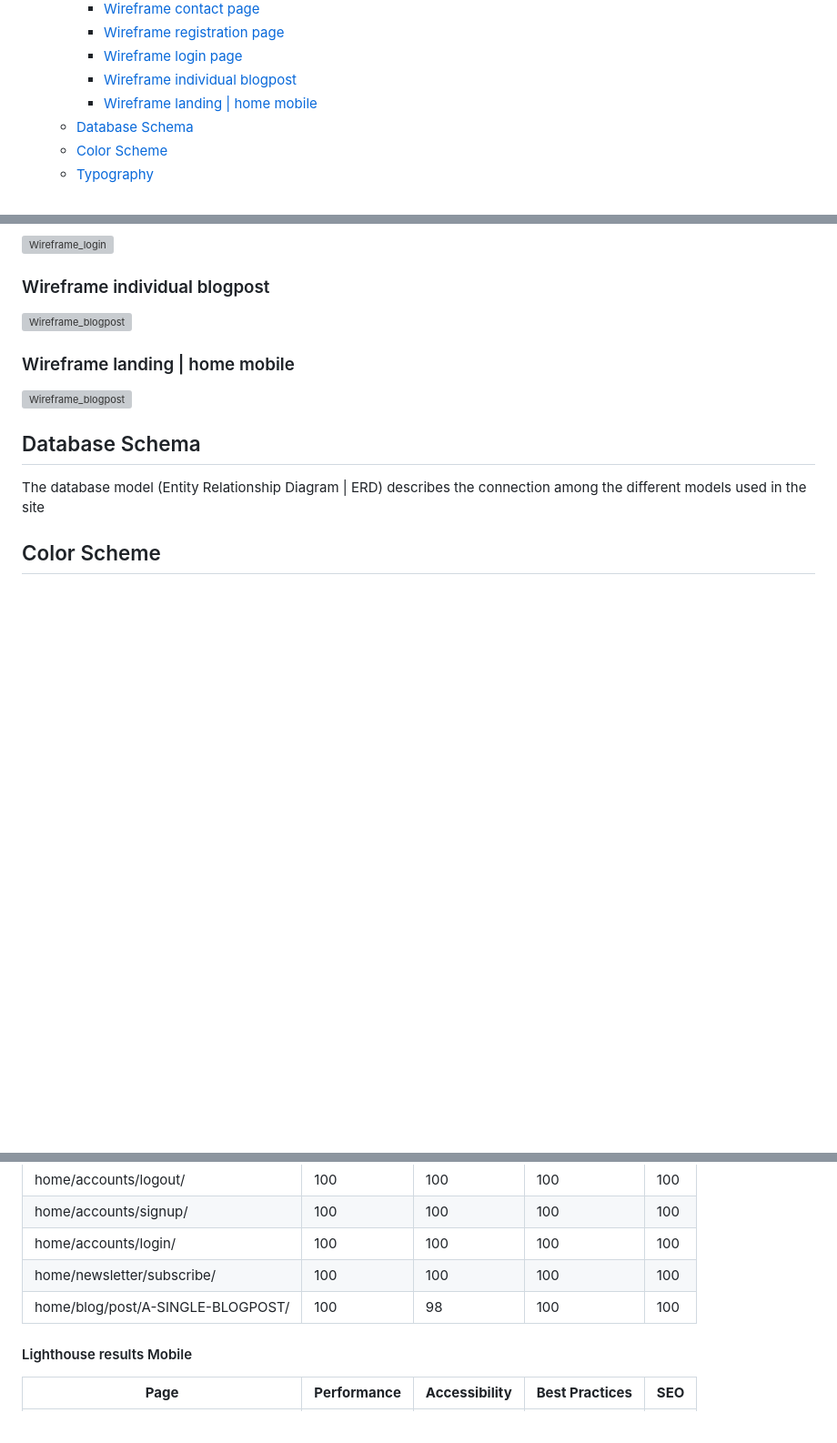
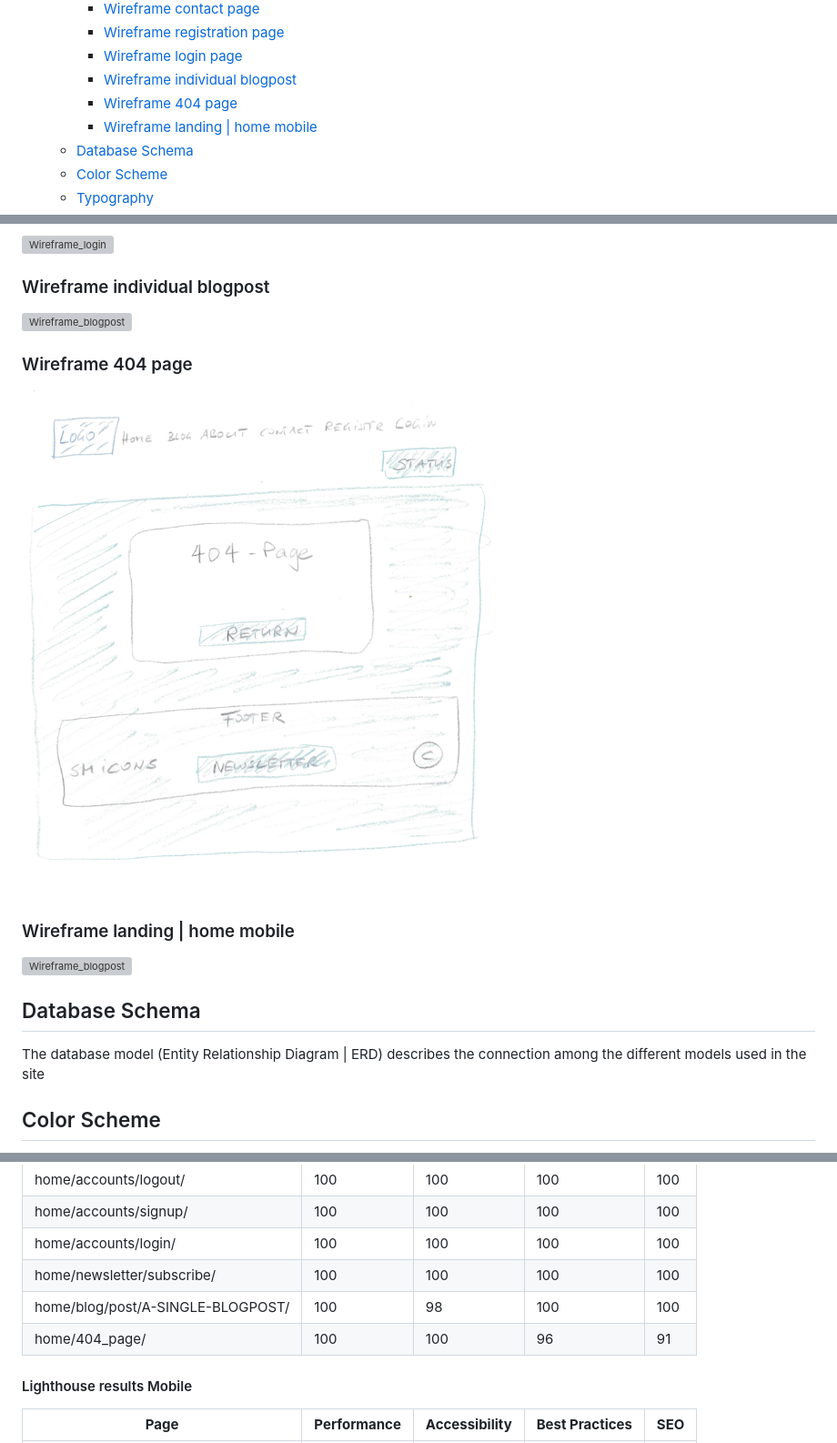
Before and after one commit to Werner-Staeblein/Project-4, a Markdown page: README.md, 3 parts joined by grey strips. Shown: that part at 91% size. GitHub-like rendering; pictures changed too: docs/readme/wireframes/wireframe_404_page.png (added); blank space fills up the shorter version; grey boxes are pictures that could not be loaded.

Commit message:
Add wireframe 404 page. Add lighthouse test results 404 page to lighthouse test table

```diff
--- a/README.md
+++ b/README.md
@@ -12,6 +12,7 @@
     - [Wireframe registration page](#wireframe-registration-page)
     - [Wireframe login page](#wireframe-login-page)
     - [Wireframe individual blogpost](#wireframe-individual-blogpost)
+    - [Wireframe 404 page](#wireframe-404-page)
     - [Wireframe landing | home mobile](#wireframe-landing--home-mobile)
   - [Database Schema](#database-schema)
   - [Color Scheme](#color-scheme)
@@ -120,6 +121,10 @@ My wireframes served as a rough guideline for the development, the user interfac
 ### Wireframe individual blogpost
 
 ![Wireframe_blogpost](docs/readme/wireframes/wireframe_individual_blogpost.png)
+
+### Wireframe 404 page
+
+![Wireframe_404_page](docs/readme/wireframes/wireframe_404_page.png)
 
 ### Wireframe landing | home mobile
 
@@ -390,7 +394,7 @@ Performance of pages, best practices and SEO was tested for every page with Ligh
 | home/accounts/login/               | 100            | 100               | 100                | 100     |
 | home/newsletter/subscribe/         | 100            | 100               | 100                | 100     |
 | home/blog/post/A-SINGLE-BLOGPOST/ | 100            | 98                | 100                | 100     |
-
+| home/404_page/ | 100            | 100                | 96                | 91     |
 
 #### Lighthouse results Mobile
 
```
Also changed, not shown: other parts of README.md (+1 -1 lines).
